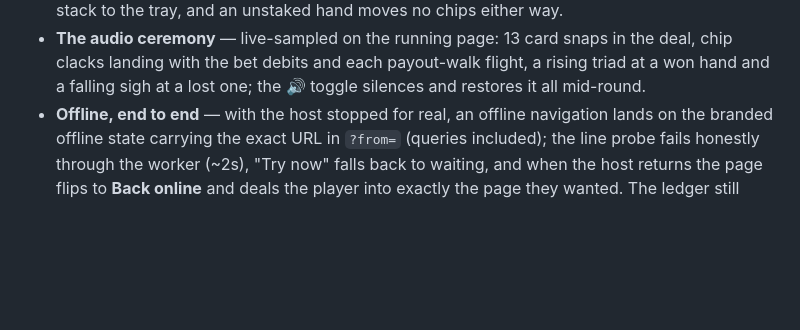
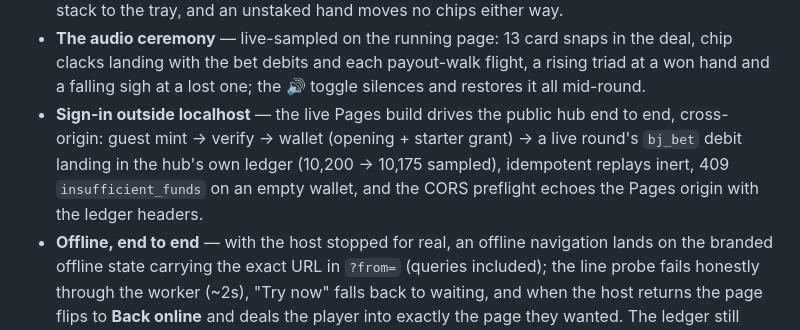
Before and after one commit to joaoalbuq/9993d, a Markdown page: README.md, the part around the change. Rendered like a GitHub page; blank space fills up the shorter version.

Commit message:
Verified on the live floor: the Pages build signs in against the public hub and moves real chips through its ledger
🤖 Generated with Codebuff
Co-Authored-By: Codebuff <noreply@codebuff.com>

```diff
--- a/README.md
+++ b/README.md
@@ -192,6 +192,12 @@ answers with CORS headers.
   snaps in the deal, chip clacks landing with the bet debits and each
   payout-walk flight, a rising triad at a won hand and a falling sigh at a
   lost one; the 🔊 toggle silences and restores it all mid-round.
+- **Sign-in outside localhost** — the live Pages build drives the public hub
+  end to end, cross-origin: guest mint → verify → wallet (opening + starter
+  grant) → a live round's `bj_bet` debit landing in the hub's own ledger
+  (10,200 → 10,175 sampled), idempotent replays inert, 409
+  `insufficient_funds` on an empty wallet, and the CORS preflight echoes the
+  Pages origin with the ledger headers.
 - **Offline, end to end** — with the host stopped for real, an offline
   navigation lands on the branded offline state carrying the exact URL in
   `?from=` (queries included); the line probe fails honestly through the
```
